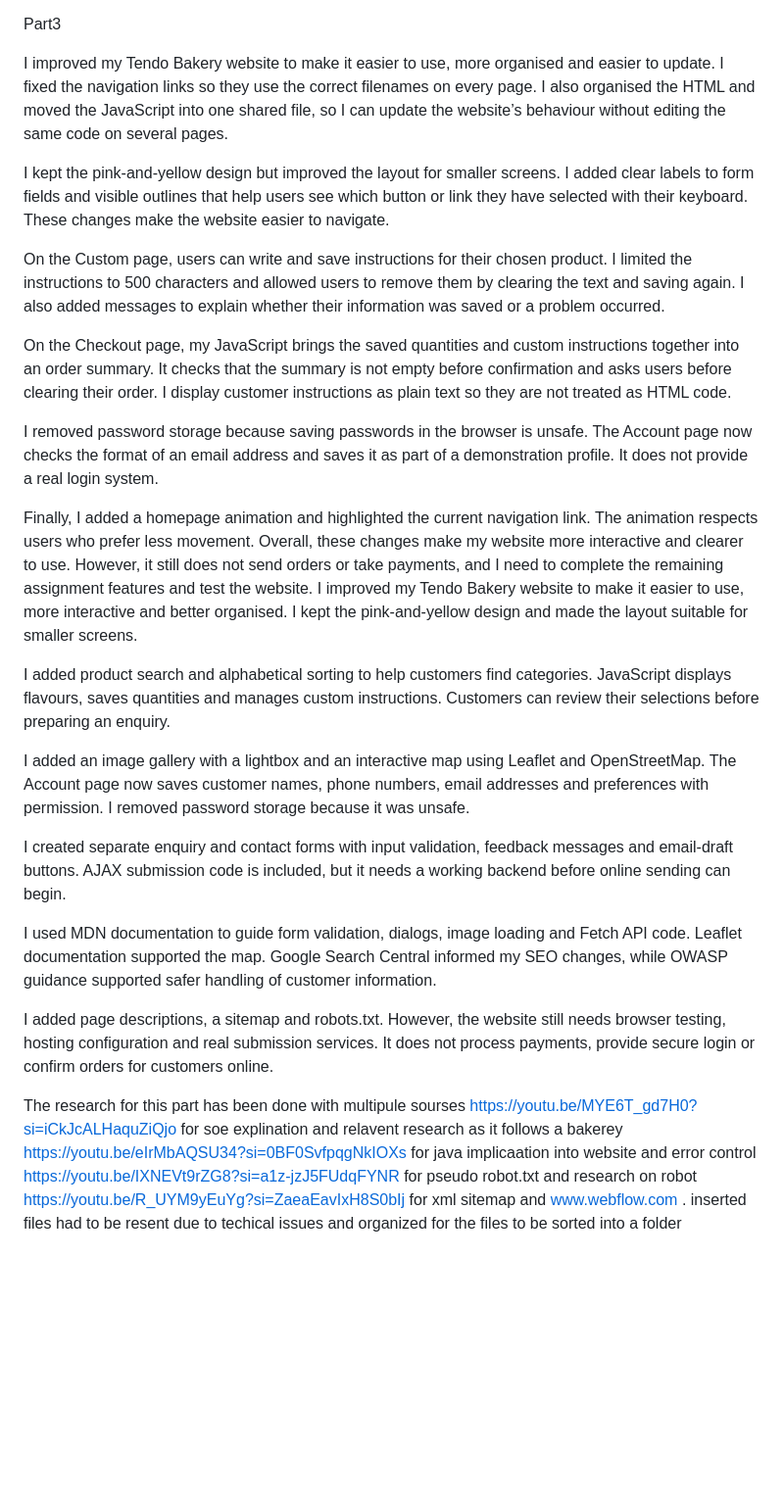
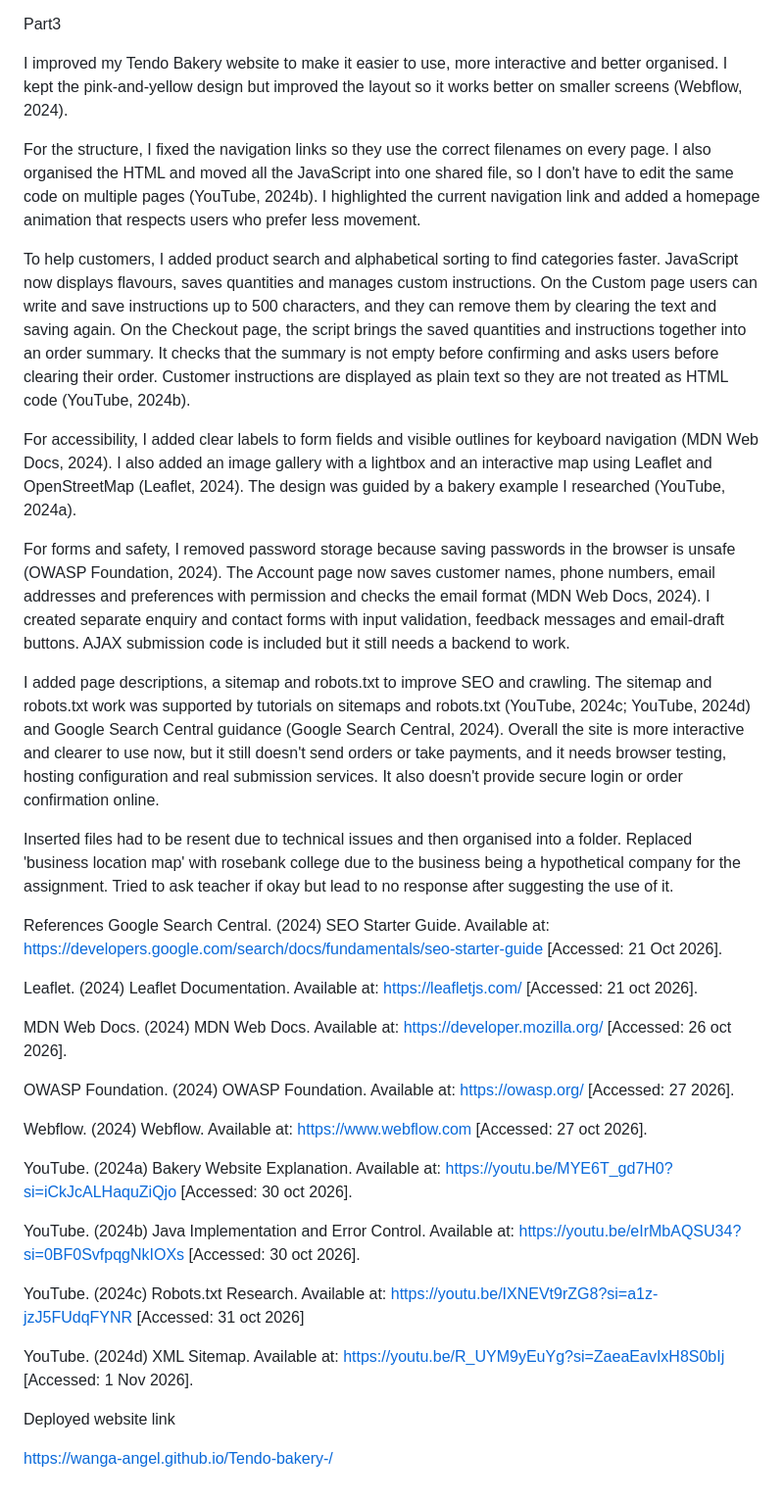
Before and after one commit to Wanga-Angel/Tendo-bakery-, a Markdown page: README.md, the part around the change. Shown at 98% size. GitHub-like rendering; blank space fills up the shorter version.

```diff
--- a/README.md
+++ b/README.md
@@ -19,37 +19,41 @@ I ensured the entire project is Responsive by using relative units (rem and %) i
 
 Part3
 
-I improved my Tendo Bakery website to make it easier to use, more organised and easier to update. I fixed the navigation links so they use the correct filenames on every page. I also organised the HTML and moved the JavaScript into one shared file, so I can update the website’s behaviour without editing the same code on several pages.
+I improved my Tendo Bakery website to make it easier to use, more interactive and better organised. I kept the pink-and-yellow design but improved the layout so it works better on smaller screens (Webflow, 2024).
 
-I kept the pink-and-yellow design but improved the layout for smaller screens. I added clear labels to form fields and visible outlines that help users see which button or link they have selected with their keyboard. These changes make the website easier to navigate.
+For the structure, I fixed the navigation links so they use the correct filenames on every page. I also organised the HTML and moved all the JavaScript into one shared file, so I don't have to edit the same code on multiple pages (YouTube, 2024b). I highlighted the current navigation link and added a homepage animation that respects users who prefer less movement.
 
-On the Custom page, users can write and save instructions for their chosen product. I limited the instructions to 500 characters and allowed users to remove them by clearing the text and saving again. I also added messages to explain whether their information was saved or a problem occurred.
+To help customers, I added product search and alphabetical sorting to find categories faster. JavaScript now displays flavours, saves quantities and manages custom instructions. On the Custom page users can write and save instructions up to 500 characters, and they can remove them by clearing the text and saving again. On the Checkout page, the script brings the saved quantities and instructions together into an order summary. It checks that the summary is not empty before confirming and asks users before clearing their order. Customer instructions are displayed as plain text so they are not treated as HTML code (YouTube, 2024b).
 
-On the Checkout page, my JavaScript brings the saved quantities and custom instructions together into an order summary. It checks that the summary is not empty before confirmation and asks users before clearing their order. I display customer instructions as plain text so they are not treated as HTML code.
+For accessibility, I added clear labels to form fields and visible outlines for keyboard navigation (MDN Web Docs, 2024). I also added an image gallery with a lightbox and an interactive map using Leaflet and OpenStreetMap (Leaflet, 2024). The design was guided by a bakery example I researched (YouTube, 2024a).
 
-I removed password storage because saving passwords in the browser is unsafe. The Account page now checks the format of an email address and saves it as part of a demonstration profile. It does not provide a real login system.
+For forms and safety, I removed password storage because saving passwords in the browser is unsafe (OWASP Foundation, 2024). The Account page now saves customer names, phone numbers, email addresses and preferences with permission and checks the email format (MDN Web Docs, 2024). I created separate enquiry and contact forms with input validation, feedback messages and email-draft buttons. AJAX submission code is included but it still needs a backend to work.
 
-Finally, I added a homepage animation and highlighted the current navigation link. The animation respects users who prefer less movement. Overall, these changes make my website more interactive and clearer to use. However, it still does not send orders or take payments, and I need to complete the remaining assignment features and test the website.
-I improved my Tendo Bakery website to make it easier to use, more interactive and better organised. I kept the pink-and-yellow design and made the layout suitable for smaller screens.
+I added page descriptions, a sitemap and robots.txt to improve SEO and crawling. The sitemap and robots.txt work was supported by tutorials on sitemaps and robots.txt (YouTube, 2024c; YouTube, 2024d) and Google Search Central guidance (Google Search Central, 2024).
+Overall the site is more interactive and clearer to use now, but it still doesn't send orders or take payments, and it needs browser testing, hosting configuration and real submission services. It also doesn't provide secure login or order confirmation online.
 
-I added product search and alphabetical sorting to help customers find categories. JavaScript displays flavours, saves quantities and manages custom instructions. Customers can review their selections before preparing an enquiry.
+ Inserted files had to be resent due to technical issues and then organised into a folder.
+ Replaced 'business location map' with rosebank college due to the business being a hypothetical company for the assignment. Tried to ask teacher if okay but lead to no response after suggesting the use of it.
 
-I added an image gallery with a lightbox and an interactive map using Leaflet and OpenStreetMap. The Account page now saves customer names, phone numbers, email addresses and preferences with permission. I removed password storage because it was unsafe.
+ References
+ Google Search Central. (2024) SEO Starter Guide. Available at: https://developers.google.com/search/docs/fundamentals/seo-starter-guide [Accessed:  21 Oct 2026].
 
-I created separate enquiry and contact forms with input validation, feedback messages and email-draft buttons. AJAX submission code is included, but it needs a working backend before online sending can begin.
+ Leaflet. (2024) Leaflet Documentation. Available at: https://leafletjs.com/ [Accessed: 21 oct 2026].
 
-I used MDN documentation to guide form validation, dialogs, image loading and Fetch API code. Leaflet documentation supported the map. Google Search Central informed my SEO changes, while OWASP guidance supported safer handling of customer information.
+ MDN Web Docs. (2024) MDN Web Docs. Available at: https://developer.mozilla.org/ [Accessed: 26 oct 2026].
 
-I added page descriptions, a sitemap and robots.txt. However, the website still needs browser testing, hosting configuration and real submission services. It does not process payments, provide secure login or confirm orders for customers online.
+ OWASP Foundation. (2024) OWASP Foundation. Available at: https://owasp.org/ [Accessed: 27 2026].
 
-The research for this part has been done with multipule sourses
-https://youtu.be/MYE6T_gd7H0?si=iCkJcALHaquZiQjo
-for soe explination and relavent research as it follows a bakerey
-https://youtu.be/eIrMbAQSU34?si=0BF0SvfpqgNkIOXs
-for java implicaation into website and error control
-https://youtu.be/IXNEVt9rZG8?si=a1z-jzJ5FUdqFYNR
-for pseudo robot.txt and research on robot
-https://youtu.be/R_UYM9yEuYg?si=ZaeaEavIxH8S0bIj
-for xml sitemap and
-www.webflow.com .
-inserted files had to be resent due to techical issues and organized for the files to be sorted into a folder
+ Webflow. (2024) Webflow. Available at: https://www.webflow.com [Accessed: 27 oct 2026].
+
+ YouTube. (2024a) Bakery Website Explanation. Available at: https://youtu.be/MYE6T_gd7H0?si=iCkJcALHaquZiQjo [Accessed: 30 oct 2026].
+
+ YouTube. (2024b) Java Implementation and Error Control. Available at: https://youtu.be/eIrMbAQSU34?si=0BF0SvfpqgNkIOXs [Accessed: 30 oct 2026].
+
+ YouTube. (2024c) Robots.txt Research. Available at: https://youtu.be/IXNEVt9rZG8?si=a1z-jzJ5FUdqFYNR [Accessed: 31 oct 2026]
+
+ YouTube. (2024d) XML Sitemap. Available at: https://youtu.be/R_UYM9yEuYg?si=ZaeaEavIxH8S0bIj [Accessed: 1 Nov 2026].
+
+Deployed website link
+
+https://wanga-angel.github.io/Tendo-bakery-/
```
